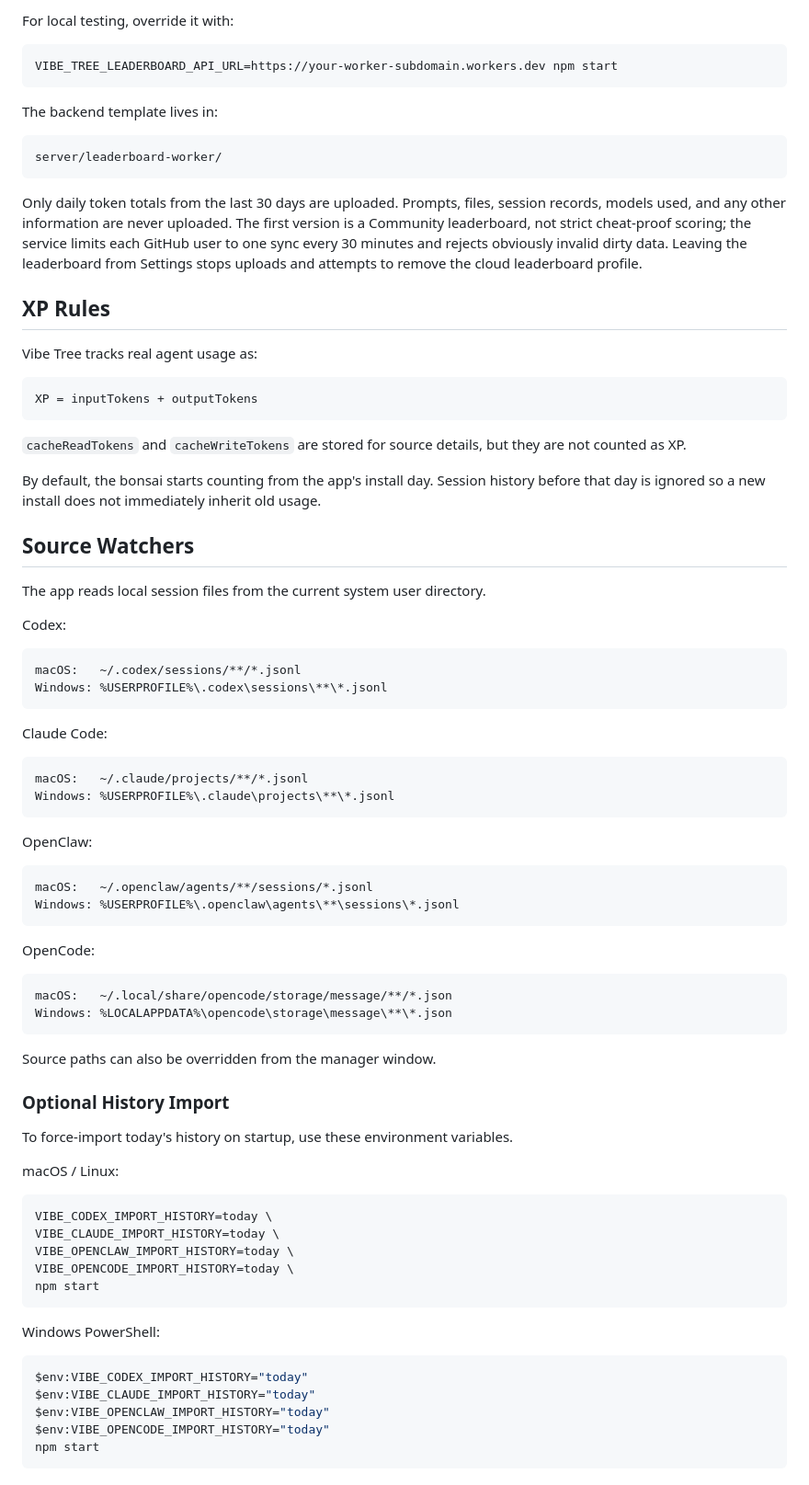
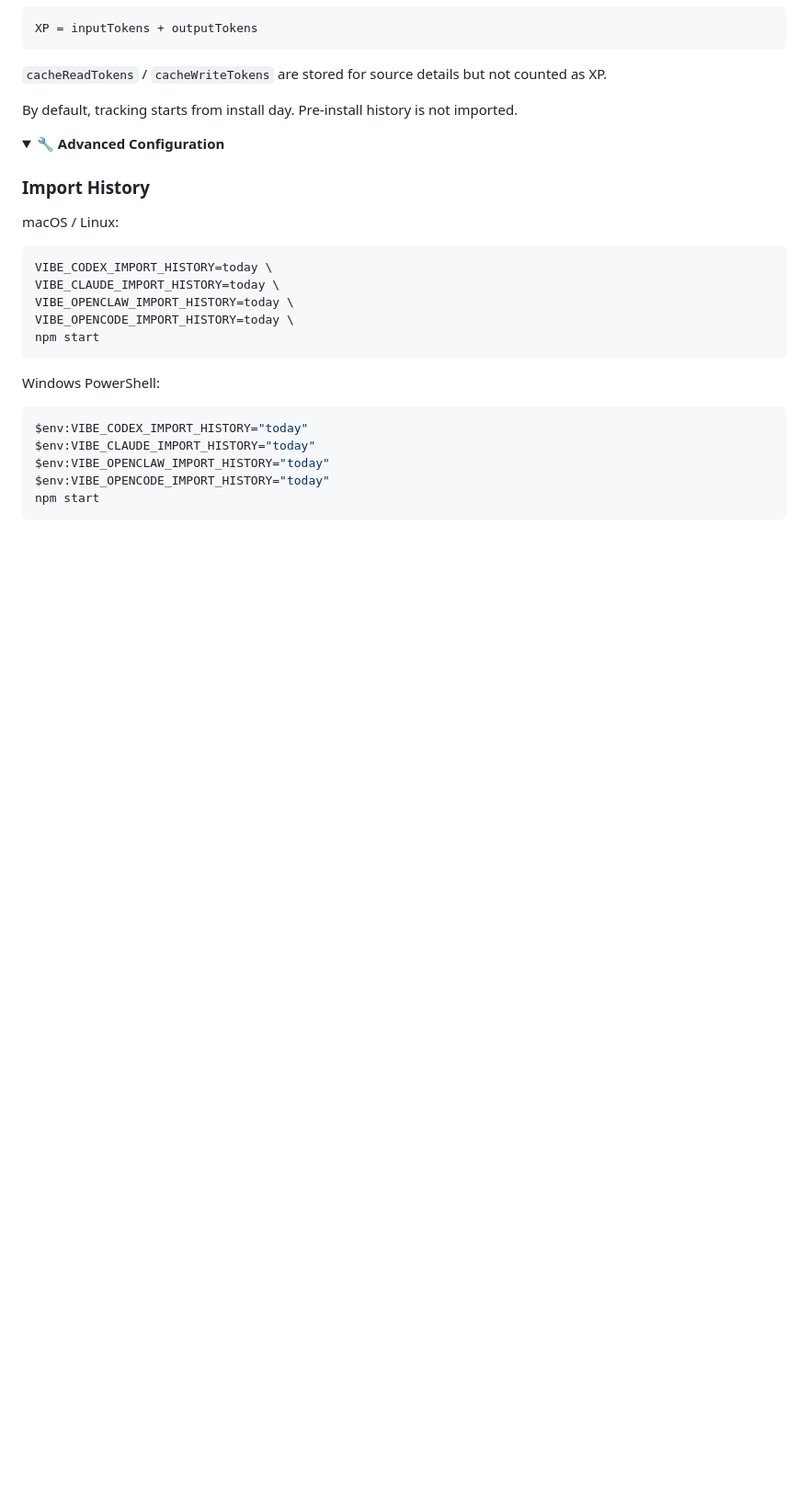
Before and after one commit to ZeroZhang1/vibe-tree, a Markdown page: README.en.md, the part around one of its changes. Shown at 92% size. Rendered like a GitHub page; folded sections open; blank space fills up the shorter version.

````diff
--- a/README.en.md
+++ b/README.en.md
@@ -62,68 +75,17 @@ https://vibe-tree-leaderboard.melanthascherffmugutubu.workers.dev
 ```
-
-For local testing, override it with:
-
-```bash
-VIBE_TREE_LEADERBOARD_API_URL=https://your-worker-subdomain.workers.dev npm start
-```
-
-The backend template lives in:
-
-```text
-server/leaderboard-worker/
-```
-
-Only daily token totals from the last 30 days are uploaded. Prompts, files, session records, models used, and any other information are never uploaded. The first version is a Community leaderboard, not strict cheat-proof scoring; the service limits each GitHub user to one sync every 30 minutes and rejects obviously invalid dirty data. Leaving the leaderboard from Settings stops uploads and attempts to remove the cloud leaderboard profile.
-
-## XP Rules
-
-Vibe Tree tracks real agent usage as:
-
-```text
 XP = inputTokens + outputTokens
 ```
 
-`cacheReadTokens` and `cacheWriteTokens` are stored for source details, but they are not counted as XP.
+`cacheReadTokens` / `cacheWriteTokens` are stored for source details but not counted as XP.
 
-By default, the bonsai starts counting from the app's install day. Session history before that day is ignored so a new install does not immediately inherit old usage.
+By default, tracking starts from install day. Pre-install history is not imported.
 
-## Source Watchers
+</details>
 
-The app reads local session files from the current system user directory.
+<details>
+<summary><strong>🔧 Advanced Configuration</strong></summary>
 
-Codex:
-
-```text
-macOS:   ~/.codex/sessions/**/*.jsonl
-Windows: %USERPROFILE%\.codex\sessions\**\*.jsonl
-```
-
-Claude Code:
-
-```text
-macOS:   ~/.claude/projects/**/*.jsonl
-Windows: %USERPROFILE%\.claude\projects\**\*.jsonl
-```
-
-OpenClaw:
-
-```text
-macOS:   ~/.openclaw/agents/**/sessions/*.jsonl
-Windows: %USERPROFILE%\.openclaw\agents\**\sessions\*.jsonl
-```
-
-OpenCode:
-
-```text
-macOS:   ~/.local/share/opencode/storage/message/**/*.json
-Windows: %LOCALAPPDATA%\opencode\storage\message\**\*.json
-```
-
-Source paths can also be overridden from the manager window.
-
-### Optional History Import
-
-To force-import today's history on startup, use these environment variables.
+### Import History
 
 macOS / Linux:
 
````
Also changed, not shown: other parts of README.en.md (+81 -70 lines), README.md (+92 -117 lines).
